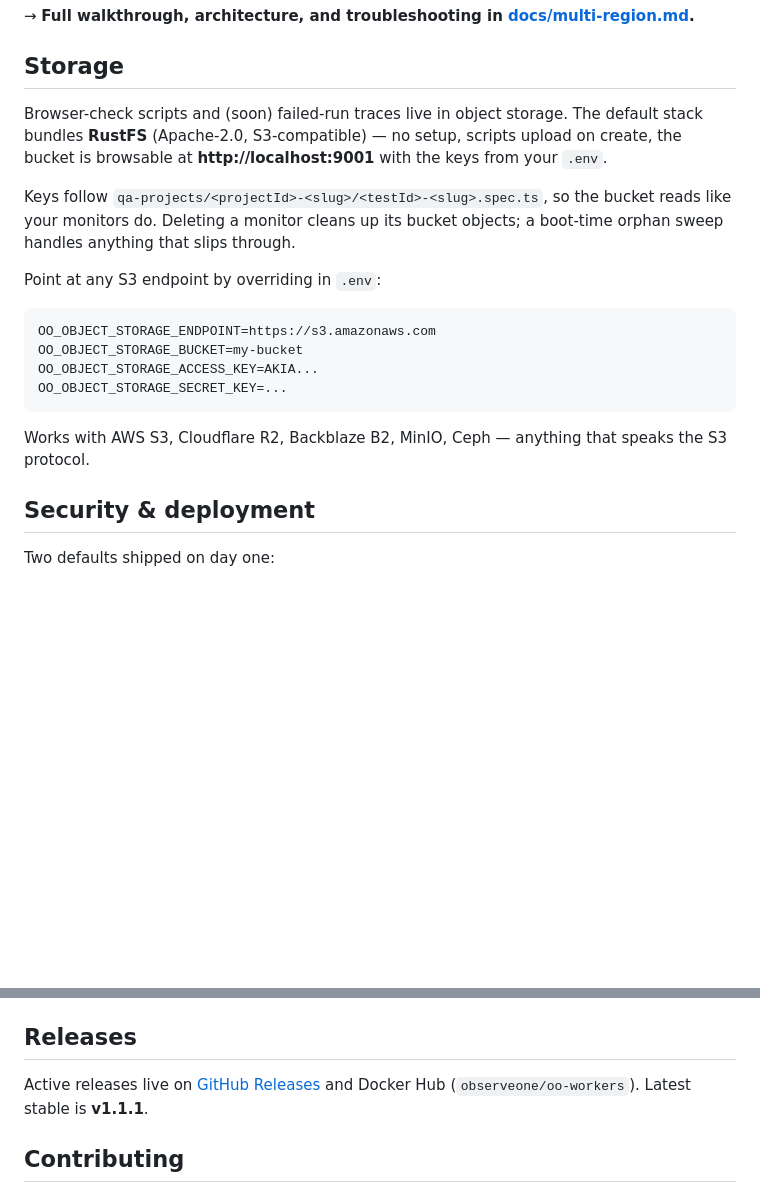
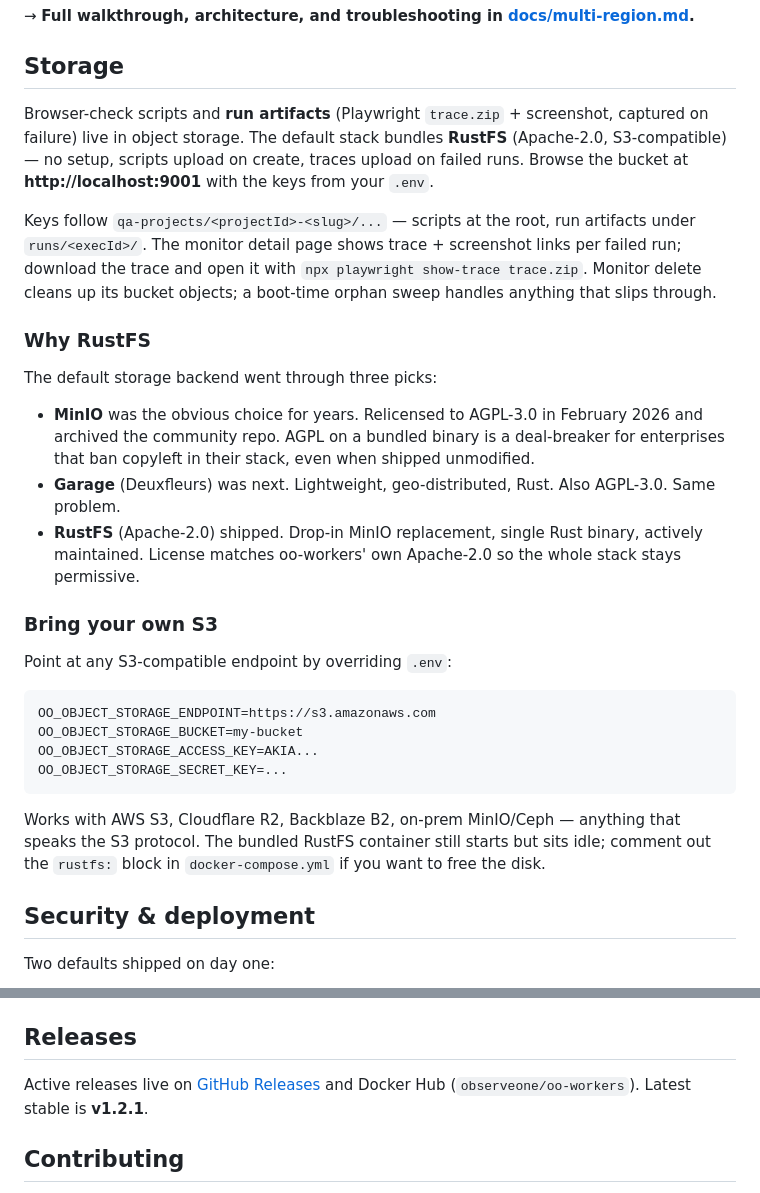
Before and after one commit to Observeone1/oo-workers, a Markdown page: README.md, 2 parts joined by grey strips. Rendered like a GitHub page; blank space fills up the shorter version.

Commit message:
docs(readme): note run artifacts + expand storage backend story
Storage section now covers what landed since v1.1.1:
- Run artifacts (trace.zip + screenshot) captured on failed QA runs,
  surfaced on monitor detail page (v1.2.0)
- The why-RustFS history: MinIO AGPL'd + archived Feb 2026, Garage
  AGPL too, RustFS (Apache-2.0) shipped instead.
- Bring-your-own-S3 path stays unchanged but moves into its own
  subsection.

Bumped the version pointer to v1.2.1.

Co-Authored-By: Claude Opus 4.7 (1M context) <noreply@anthropic.com>

````diff
--- a/README.md
+++ b/README.md
@@ -51,11 +51,21 @@ Run probes from more than one location by attaching regional **agents** to your
 
 ## Storage
 
-Browser-check scripts and (soon) failed-run traces live in object storage. The default stack bundles **RustFS** (Apache-2.0, S3-compatible) — no setup, scripts upload on create, the bucket is browsable at **http://localhost:9001** with the keys from your `.env`.
+Browser-check scripts and **run artifacts** (Playwright `trace.zip` + screenshot, captured on failure) live in object storage. The default stack bundles **RustFS** (Apache-2.0, S3-compatible) — no setup, scripts upload on create, traces upload on failed runs. Browse the bucket at **http://localhost:9001** with the keys from your `.env`.
 
-Keys follow `qa-projects/<projectId>-<slug>/<testId>-<slug>.spec.ts`, so the bucket reads like your monitors do. Deleting a monitor cleans up its bucket objects; a boot-time orphan sweep handles anything that slips through.
+Keys follow `qa-projects/<projectId>-<slug>/...` — scripts at the root, run artifacts under `runs/<execId>/`. The monitor detail page shows trace + screenshot links per failed run; download the trace and open it with `npx playwright show-trace trace.zip`. Monitor delete cleans up its bucket objects; a boot-time orphan sweep handles anything that slips through.
 
-Point at any S3 endpoint by overriding in `.env`:
+### Why RustFS
+
+The default storage backend went through three picks:
+
+- **MinIO** was the obvious choice for years. Relicensed to AGPL-3.0 in February 2026 and archived the community repo. AGPL on a bundled binary is a deal-breaker for enterprises that ban copyleft in their stack, even when shipped unmodified.
+- **Garage** (Deuxfleurs) was next. Lightweight, geo-distributed, Rust. Also AGPL-3.0. Same problem.
+- **RustFS** (Apache-2.0) shipped. Drop-in MinIO replacement, single Rust binary, actively maintained. License matches oo-workers' own Apache-2.0 so the whole stack stays permissive.
+
+### Bring your own S3
+
+Point at any S3-compatible endpoint by overriding `.env`:
 
 ```bash
 OO_OBJECT_STORAGE_ENDPOINT=https://s3.amazonaws.com
@@ -64,7 +74,7 @@ OO_OBJECT_STORAGE_ACCESS_KEY=AKIA...
 OO_OBJECT_STORAGE_SECRET_KEY=...
 ```
 
-Works with AWS S3, Cloudflare R2, Backblaze B2, MinIO, Ceph — anything that speaks the S3 protocol.
+Works with AWS S3, Cloudflare R2, Backblaze B2, on-prem MinIO/Ceph — anything that speaks the S3 protocol. The bundled RustFS container still starts but sits idle; comment out the `rustfs:` block in `docker-compose.yml` if you want to free the disk.
 
 ## Security & deployment
 
@@ -124,7 +134,7 @@ A starter example you can adapt lives in [`examples/`](./examples).
 
 ## Releases
 
-Active releases live on [GitHub Releases](https://github.com/Observeone1/oo-workers/releases) and Docker Hub (`observeone/oo-workers`). Latest stable is **v1.1.1**.
+Active releases live on [GitHub Releases](https://github.com/Observeone1/oo-workers/releases) and Docker Hub (`observeone/oo-workers`). Latest stable is **v1.2.1**.
 
 ## Contributing
 
````
